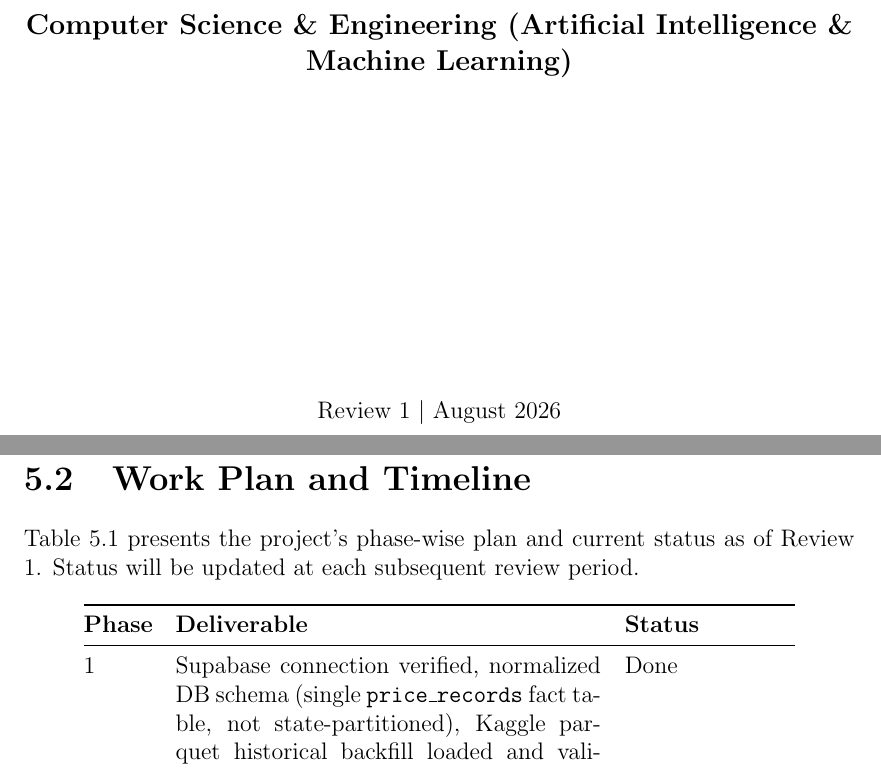
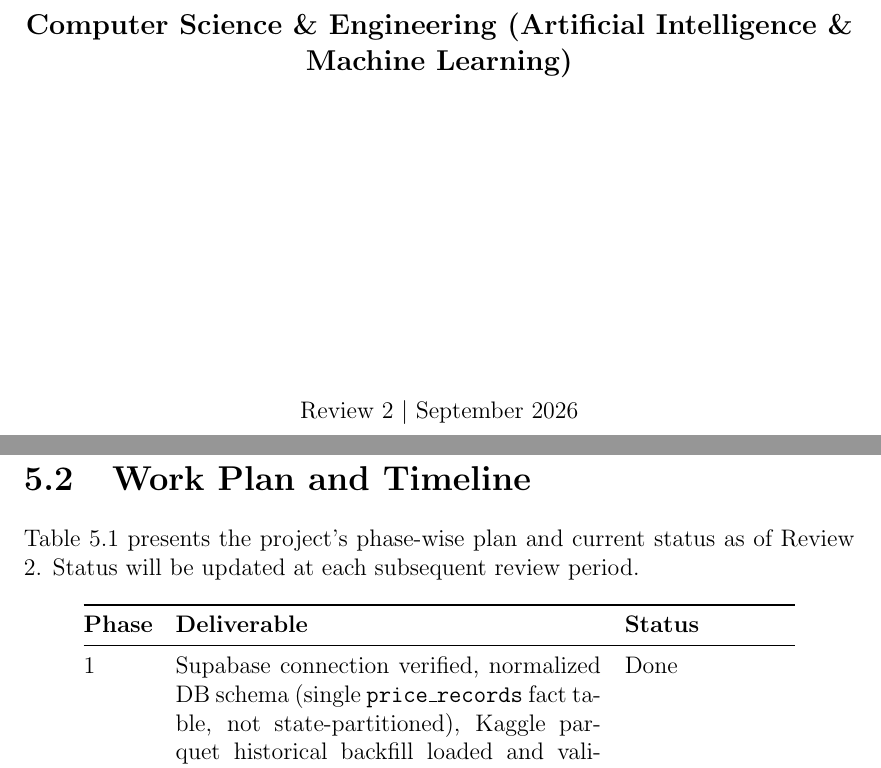
Before and after one commit to live-mandi-advisor/live-mandi-price-advisor, a LaTeX thesis (report/main.tex): two parts of pages 1 and 20 of 23, joined at a grey line, cut so that both start at the same text. Compiled offline with pdfLaTeX.

Commit message:
Update report for Review 2

```diff
--- a/report/main.tex
+++ b/report/main.tex
@@ -45,7 +45,7 @@
 
 % ---------- Document variables (EDIT THESE per review / final report) ----------
 \newcommand{\ProjectTitle}{Live Mandi Price Advisor: A Real-Time Data-Driven Forecasting and Sell/Hold Advisory System for Indian Farmers}
-\newcommand{\SubmissionMonthYear}{August 2026}
+\newcommand{\SubmissionMonthYear}{September 2026}
 \newcommand{\DegreeName}{BACHELOR OF TECHNOLOGY}
 \newcommand{\BranchOfStudy}{Computer Science \& Engineering (Artificial Intelligence \& Machine Learning)}
 \newcommand{\UniversityName}{BRAINWARE UNIVERSITY}
@@ -55,7 +55,7 @@
 \newcommand{\HODName}{Dr. Biswarup Mukherjee}
 \newcommand{\HODDesignation}{Professor \& Head of the Department}
 \newcommand{\DeptName}{Computer Science \& Engineering (Artificial Intelligence \& Machine Learning)}
-\newcommand{\ReviewLabel}{Review 1}
+\newcommand{\ReviewLabel}{Review 2}
 
 \begin{document}
 
```
Also changed, not shown: releases/live-mandi-price-advisor-review2-report.pdf (added).
